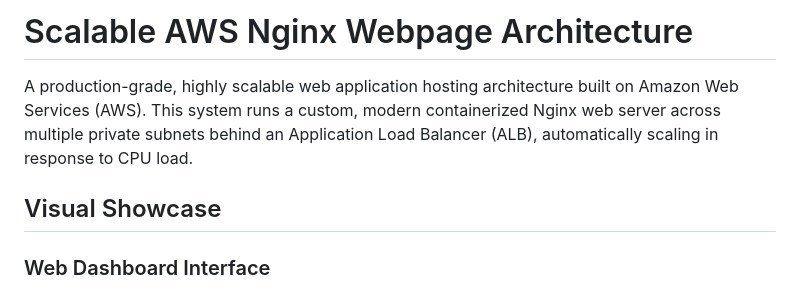
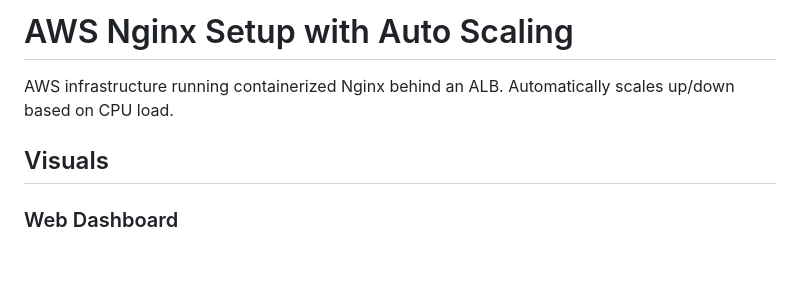
Before and after one commit to sandeepsilumula/cloudscale-nginx-aws, a Markdown page: README.md, the part around one of its changes. Rendered like a GitHub page; blank space fills up the shorter version.

```diff
--- a/README.md
+++ b/README.md
@@ -1,9 +1,9 @@
-# Scalable AWS Nginx Webpage Architecture
+# AWS Nginx Setup with Auto Scaling
 
-A production-grade, highly scalable web application hosting architecture built on Amazon Web Services (AWS). This system runs a custom, modern containerized Nginx web server across multiple private subnets behind an Application Load Balancer (ALB), automatically scaling in response to CPU load.
+AWS infrastructure running containerized Nginx behind an ALB. Automatically scales up/down based on CPU load.
 
-## Visual Showcase
+## Visuals
 
-### Web Dashboard Interface
+### Web Dashboard
 ![Web Dashboard Showcase](assets/dashboard_screenshot.jpg)
 
```
Also changed, not shown: other parts of README.md (+51 -60 lines).
